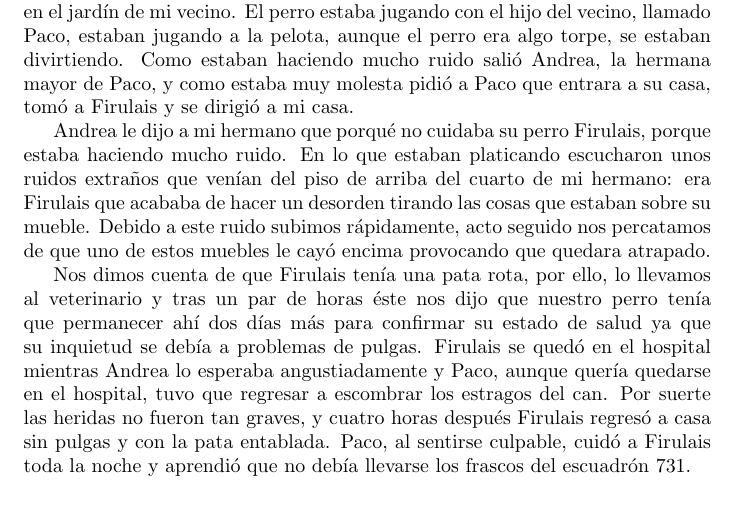
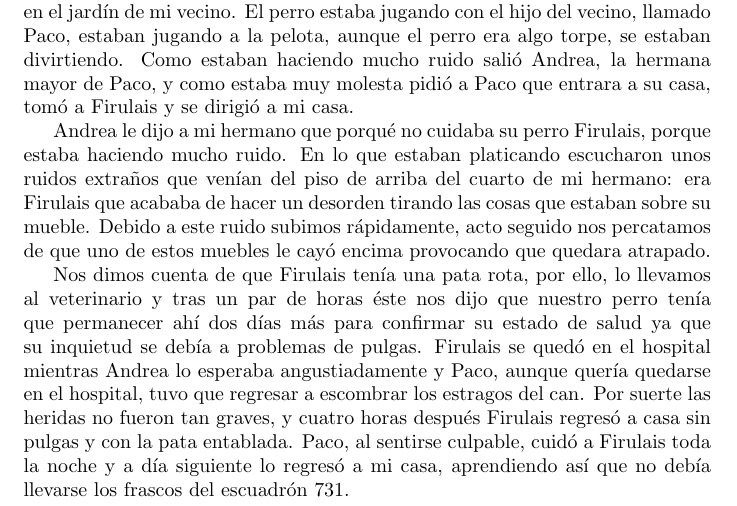
Before and after one commit to MaleniOmana/cuento, a LaTeX document (cuento.tex): part of the page, cut so that both start at the same text. Compiled offline with pdfLaTeX.

Commit message:
otro final

```diff
--- a/cuento.tex
+++ b/cuento.tex
@@ -17,7 +17,6 @@ pulgas. Firulais se quedó en el hospital mientras Andrea lo esperaba
 angustiadamente y Paco, aunque quería quedarse en el hospital, tuvo
 que regresar a escombrar los estragos del can.
 Por suerte las heridas no fueron tan graves, y cuatro horas después Firulais regresó a casa sin pulgas y con la pata
-entablada. Paco, al sentirse culpable, cuidó a Firulais toda la noche
-y  aprendió que no debía llevarse los frascos del escuadrón 731.
+entablada. Paco, al sentirse culpable, cuidó a Firulais toda la noche y a día siguiente lo regresó a mi casa, aprendiendo así que no debía llevarse los frascos del escuadrón 731.
 
 \end{document}
```
